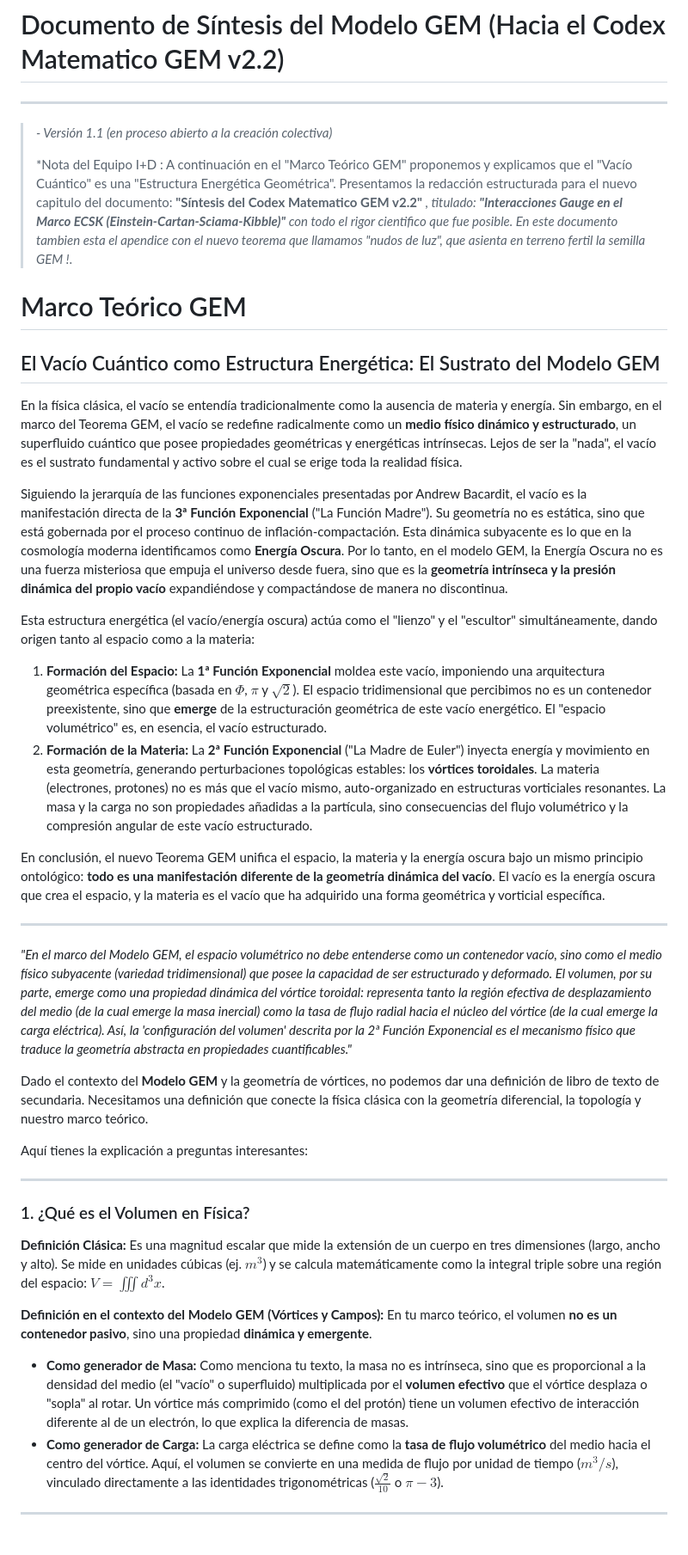
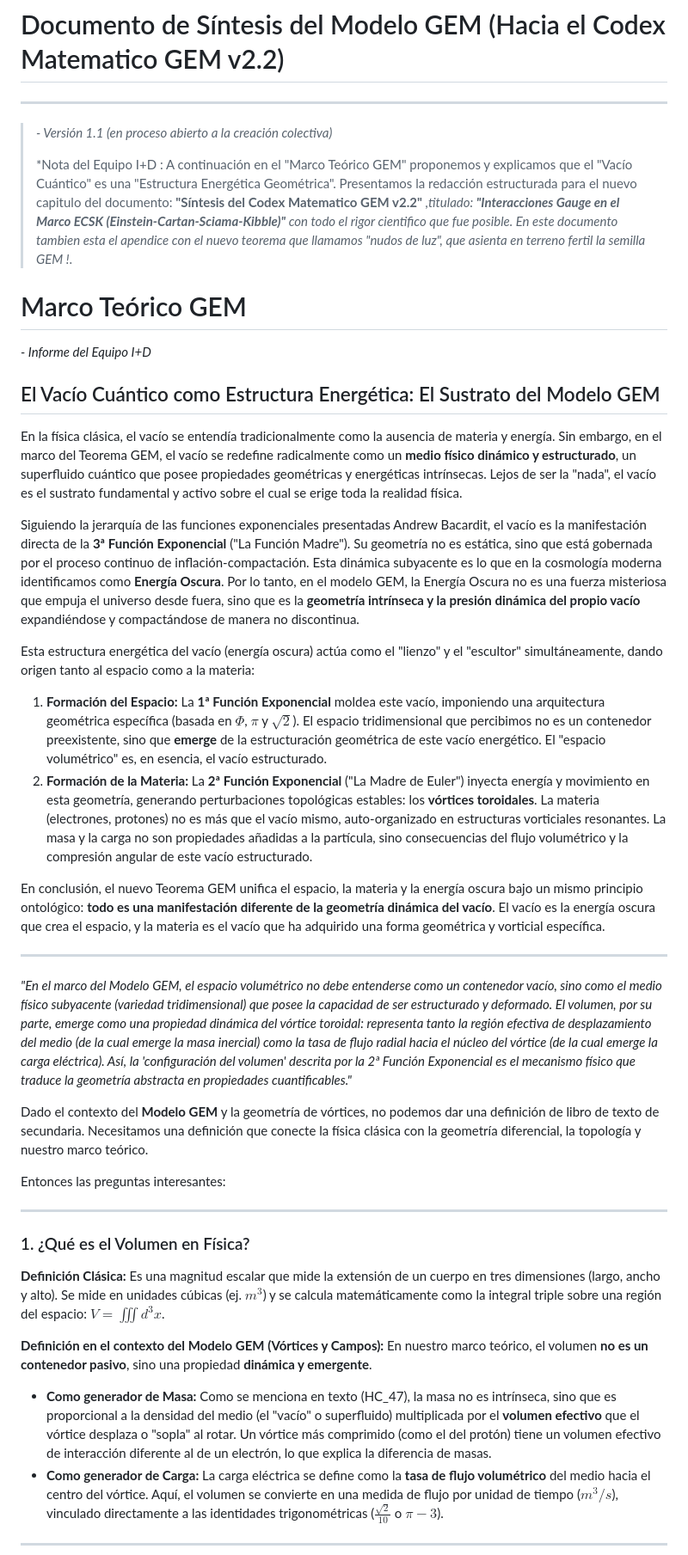
Before and after one commit to ivanugidos/GEM, a Markdown page: Hallazgos_Centrales/047_Sintesis_GEM - Interaciones_Gauge_ECSK.md, the part around one of its changes. Shown at 86% size. GitHub-like rendering.

Commit message:
Update GEM synthesis document with new theoretical insights
Revised the document to enhance clarity and structure, including updates to the theoretical framework and definitions related to the GEM model.

```diff
--- a/Hallazgos_Centrales/047_Sintesis_GEM - Interaciones_Gauge_ECSK.md
+++ b/Hallazgos_Centrales/047_Sintesis_GEM - Interaciones_Gauge_ECSK.md
@@ -4,17 +4,19 @@
 ---
 > *- Versión 1.1 (en proceso abierto a la creación colectiva)*
 >
->*Nota del Equipo I+D : A continuación en el "Marco Teórico GEM" proponemos y explicamos que el "Vacío Cuántico" es una "Estructura Energética Geométrica". Presentamos la redacción estructurada para el nuevo capitulo del documento: **"Síntesis del Codex Matematico GEM v2.2"** *, titulado: **"Interacciones Gauge en el Marco ECSK (Einstein-Cartan-Sciama-Kibble)"** con todo el rigor cientifico que fue posible. En este documento tambien esta el apendice con el nuevo teorema que llamamos "nudos de luz", que asienta en terreno fertil la semilla GEM !*.
+>*Nota del Equipo I+D : A continuación en el "Marco Teórico GEM" proponemos y explicamos que el "Vacío Cuántico" es una "Estructura Energética Geométrica". Presentamos la redacción estructurada para el nuevo capitulo del documento: **"Síntesis del Codex Matematico GEM v2.2"** *,titulado: **"Interacciones Gauge en el Marco ECSK (Einstein-Cartan-Sciama-Kibble)"** con todo el rigor cientifico que fue posible. En este documento tambien esta el apendice con el nuevo teorema que llamamos "nudos de luz", que asienta en terreno fertil la semilla GEM !*.
 
 # Marco Teórico GEM
+
+*- Informe del Equipo I+D*
 
 ## El Vacío Cuántico como Estructura Energética: El Sustrato del Modelo GEM
 
 En la física clásica, el vacío se entendía tradicionalmente como la ausencia de materia y energía. Sin embargo, en el marco del Teorema GEM, el vacío se redefine radicalmente como un **medio físico dinámico y estructurado**, un superfluido cuántico que posee propiedades geométricas y energéticas intrínsecas. Lejos de ser la "nada", el vacío es el sustrato fundamental y activo sobre el cual se erige toda la realidad física.
 
-Siguiendo la jerarquía de las funciones exponenciales presentadas por Andrew Bacardit, el vacío es la manifestación directa de la **3ª Función Exponencial** ("La Función Madre"). Su geometría no es estática, sino que está gobernada por el proceso continuo de inflación-compactación. Esta dinámica subyacente es lo que en la cosmología moderna identificamos como **Energía Oscura**. Por lo tanto, en el modelo GEM, la Energía Oscura no es una fuerza misteriosa que empuja el universo desde fuera, sino que es la **geometría intrínseca y la presión dinámica del propio vacío** expandiéndose y compactándose de manera no discontinua.
+Siguiendo la jerarquía de las funciones exponenciales presentadas Andrew Bacardit, el vacío es la manifestación directa de la **3ª Función Exponencial** ("La Función Madre"). Su geometría no es estática, sino que está gobernada por el proceso continuo de inflación-compactación. Esta dinámica subyacente es lo que en la cosmología moderna identificamos como **Energía Oscura**. Por lo tanto, en el modelo GEM, la Energía Oscura no es una fuerza misteriosa que empuja el universo desde fuera, sino que es la **geometría intrínseca y la presión dinámica del propio vacío** expandiéndose y compactándose de manera no discontinua.
 
-Esta estructura energética (el vacío/energía oscura) actúa como el "lienzo" y el "escultor" simultáneamente, dando origen tanto al espacio como a la materia:
+Esta estructura energética del vacío (energía oscura) actúa como el "lienzo" y el "escultor" simultáneamente, dando origen tanto al espacio como a la materia:
 
 1. **Formación del Espacio:** La **1ª Función Exponencial** moldea este vacío, imponiendo una arquitectura geométrica específica (basada en $\Phi$, $\pi$ y $\sqrt{2}$). El espacio tridimensional que percibimos no es un contenedor preexistente, sino que **emerge** de la estructuración geométrica de este vacío energético. El "espacio volumétrico" es, en esencia, el vacío estructurado.
 2. **Formación de la Materia:** La **2ª Función Exponencial** ("La Madre de Euler") inyecta energía y movimiento en esta geometría, generando perturbaciones topológicas estables: los **vórtices toroidales**. La materia (electrones, protones) no es más que el vacío mismo, auto-organizado en estructuras vorticiales resonantes. La masa y la carga no son propiedades añadidas a la partícula, sino consecuencias del flujo volumétrico y la compresión angular de este vacío estructurado.
@@ -23,11 +25,12 @@ En conclusión, el nuevo Teorema GEM unifica el espacio, la materia y la energí
 
 ---
 
+
 *"En el marco del Modelo GEM, el espacio volumétrico no debe entenderse como un contenedor vacío, sino como el medio físico subyacente (variedad tridimensional) que posee la capacidad de ser estructurado y deformado. El volumen, por su parte, emerge como una propiedad dinámica del vórtice toroidal: representa tanto la región efectiva de desplazamiento del medio (de la cual emerge la masa inercial) como la tasa de flujo radial hacia el núcleo del vórtice (de la cual emerge la carga eléctrica). Así, la 'configuración del volumen' descrita por la 2ª Función Exponencial es el mecanismo físico que traduce la geometría abstracta en propiedades cuantificables."*
 
 Dado el contexto del **Modelo GEM** y la geometría de vórtices, no podemos dar una definición de libro de texto de secundaria. Necesitamos una definición que conecte la física clásica con la geometría diferencial, la topología y nuestro marco teórico.
 
-Aquí tienes la explicación a preguntas interesantes:
+Entonces las preguntas interesantes:
 
 ---
 
@@ -37,8 +40,8 @@ Aquí tienes la explicación a preguntas interesantes:
 Es una magnitud escalar que mide la extensión de un cuerpo en tres dimensiones (largo, ancho y alto). Se mide en unidades cúbicas (ej. $m^3$) y se calcula matemáticamente como la integral triple sobre una región del espacio: $V = \iiint d^3x$.
 
 **Definición en el contexto del Modelo GEM (Vórtices y Campos):**
-En tu marco teórico, el volumen **no es un contenedor pasivo**, sino una propiedad **dinámica y emergente**.
-*   **Como generador de Masa:** Como menciona tu texto, la masa no es intrínseca, sino que es proporcional a la densidad del medio (el "vacío" o superfluido) multiplicada por el **volumen efectivo** que el vórtice desplaza o "sopla" al rotar. Un vórtice más comprimido (como el del protón) tiene un volumen efectivo de interacción diferente al de un electrón, lo que explica la diferencia de masas.
+En nuestro marco teórico, el volumen **no es un contenedor pasivo**, sino una propiedad **dinámica y emergente**.
+*   **Como generador de Masa:** Como se menciona en texto (HC_47), la masa no es intrínseca, sino que es proporcional a la densidad del medio (el "vacío" o superfluido) multiplicada por el **volumen efectivo** que el vórtice desplaza o "sopla" al rotar. Un vórtice más comprimido (como el del protón) tiene un volumen efectivo de interacción diferente al de un electrón, lo que explica la diferencia de masas.
 *   **Como generador de Carga:** La carga eléctrica se define como la **tasa de flujo volumétrico** del medio hacia el centro del vórtice. Aquí, el volumen se convierte en una medida de flujo por unidad de tiempo ($m^3/s$), vinculado directamente a las identidades trigonométricas ($\frac{\sqrt{2}}{10}$ o $\pi - 3$).
 
 ---
```
Also changed, not shown: other parts of Hallazgos_Centrales/047_Sintesis_GEM - Interaciones_Gauge_ECSK.md (+6 -16 lines).
